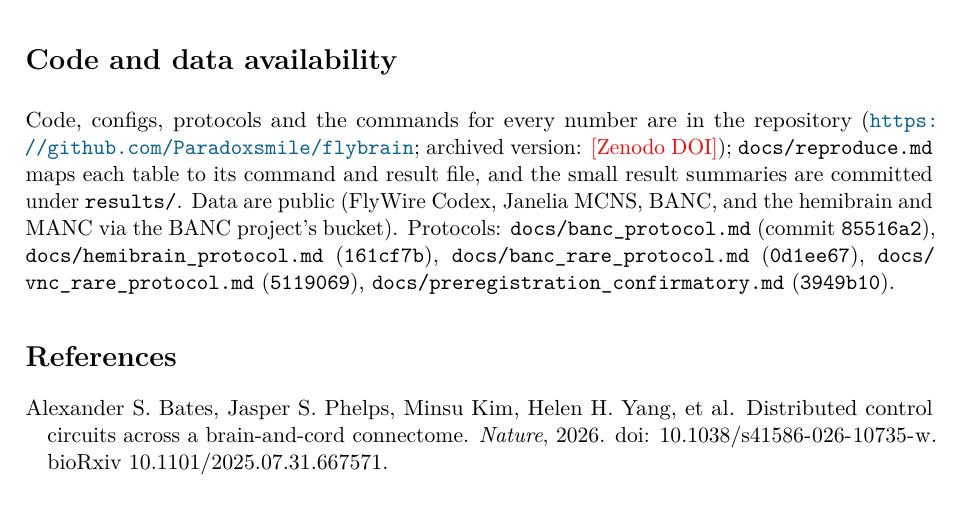
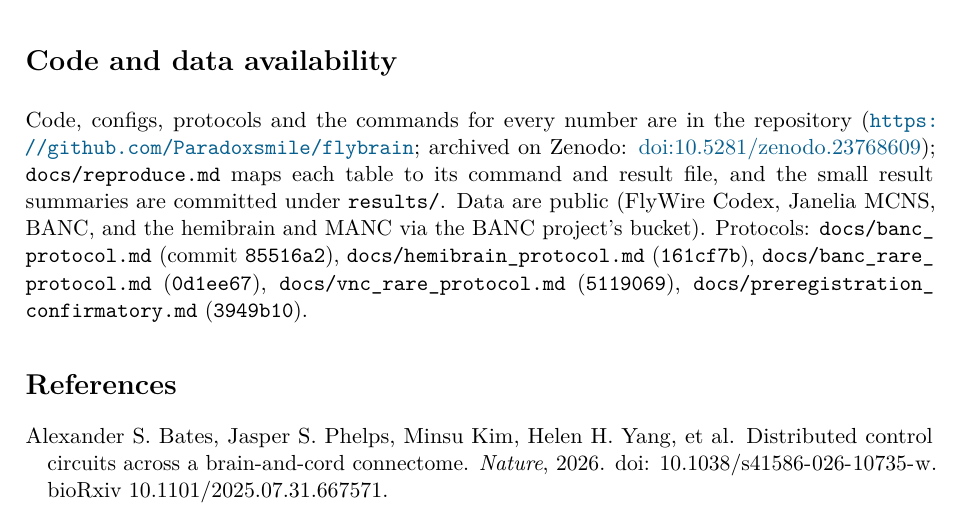
Before and after one commit to Paradoxsmile/flybrain, a LaTeX paper (paper/main.tex): part of page 12 of 21 before the commit and part of page 12 of 22 after it, cut so that both start at the same text. Compiled offline with pdfLaTeX.

Commit message:
Add the Zenodo concept DOI (10.5281/zenodo.23768609); version 1.0.1

```diff
--- a/paper/main.tex
+++ b/paper/main.tex
@@ -334,7 +334,7 @@ Rare cell types, most of a fly connectome's types, can be typed without any targ
 
 \section*{Code and data availability}
 
-Code, configs, protocols and the commands for every number are in the repository (\url{https://github.com/Paradoxsmile/flybrain}; archived version: \textcolor{red}{[Zenodo DOI]}); \texttt{docs/\allowbreak{}reproduce.md} maps each table to its command and result file, and the small result summaries are committed under \texttt{results/\allowbreak{}}. Data are public (FlyWire Codex, Janelia MCNS, BANC, and the hemibrain and MANC via the BANC project's bucket). Protocols: \texttt{docs/\allowbreak{}banc\_\allowbreak{}protocol.md} (commit \texttt{85516a2}), \texttt{docs/\allowbreak{}hemibrain\_\allowbreak{}protocol.md} (\texttt{161cf7b}), \texttt{docs/\allowbreak{}banc\_\allowbreak{}rare\_\allowbreak{}protocol.md} (\texttt{0d1ee67}), \texttt{docs/\allowbreak{}vnc\_\allowbreak{}rare\_\allowbreak{}protocol.md} (\texttt{5119069}), \texttt{docs/\allowbreak{}preregistration\_\allowbreak{}confirmatory.md} (\texttt{3949b10}).
+Code, configs, protocols and the commands for every number are in the repository (\url{https://github.com/Paradoxsmile/flybrain}; archived on Zenodo: \href{https://doi.org/10.5281/zenodo.23768609}{doi:10.5281/zenodo.23768609}); \texttt{docs/\allowbreak{}reproduce.md} maps each table to its command and result file, and the small result summaries are committed under \texttt{results/\allowbreak{}}. Data are public (FlyWire Codex, Janelia MCNS, BANC, and the hemibrain and MANC via the BANC project's bucket). Protocols: \texttt{docs/\allowbreak{}banc\_\allowbreak{}protocol.md} (commit \texttt{85516a2}), \texttt{docs/\allowbreak{}hemibrain\_\allowbreak{}protocol.md} (\texttt{161cf7b}), \texttt{docs/\allowbreak{}banc\_\allowbreak{}rare\_\allowbreak{}protocol.md} (\texttt{0d1ee67}), \texttt{docs/\allowbreak{}vnc\_\allowbreak{}rare\_\allowbreak{}protocol.md} (\texttt{5119069}), \texttt{docs/\allowbreak{}preregistration\_\allowbreak{}confirmatory.md} (\texttt{3949b10}).
 
 \bibliographystyle{plainnat}
 \bibliography{references}
```
Also changed, not shown: README.md, paper/main.pdf, 1 other file.
